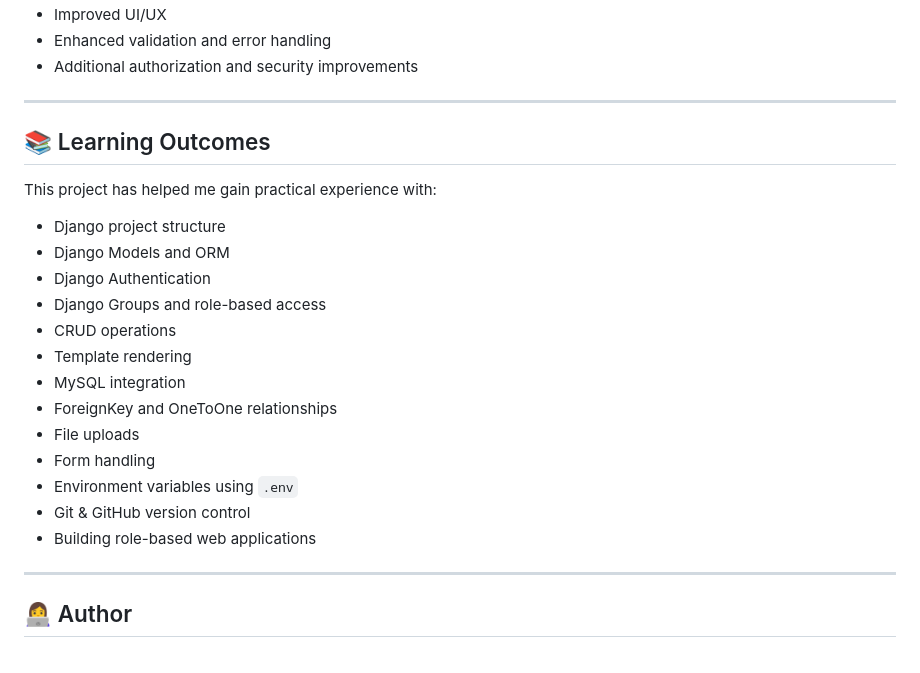
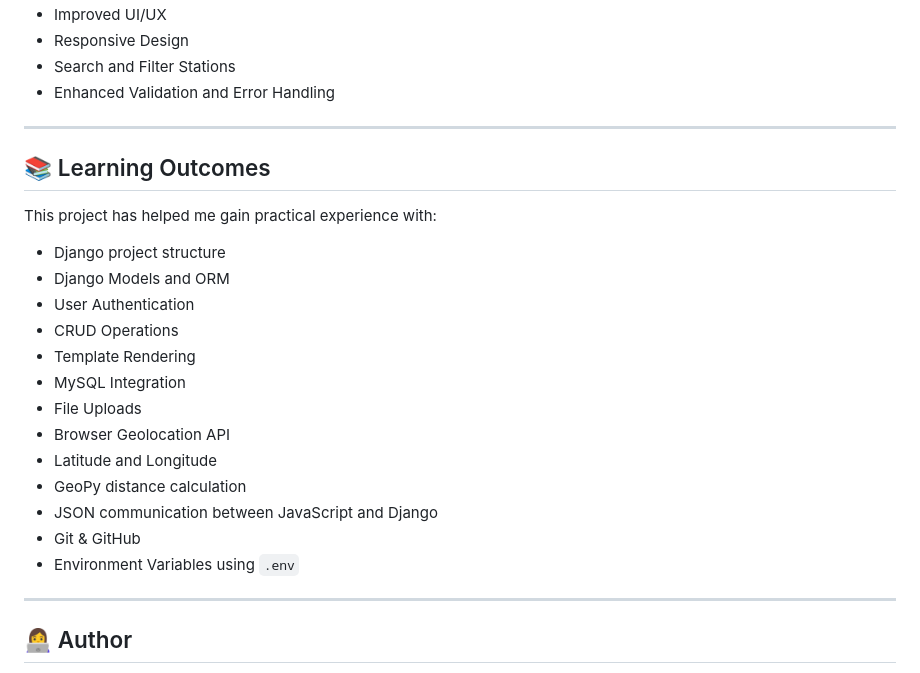
Before and after one commit to shahanaskk/EV-charging-station-finder-app, a Markdown page: README.md, the part around one of its changes. Drawn GitHub-style.

```diff
--- a/README.md
+++ b/README.md
@@ -175,6 +176,7 @@ Screenshots will be added after the main application features and UI are complet
 - Improved UI/UX
-- Enhanced validation and error handling
-- Additional authorization and security improvements
+- Responsive Design
+- Search and Filter Stations
+- Enhanced Validation and Error Handling
 
 ---
 
@@ -184,17 +186,17 @@ This project has helped me gain practical experience with:
 
 - Django project structure
 - Django Models and ORM
-- Django Authentication
-- Django Groups and role-based access
-- CRUD operations
-- Template rendering
-- MySQL integration
-- ForeignKey and OneToOne relationships
-- File uploads
-- Form handling
-- Environment variables using `.env`
-- Git & GitHub version control
-- Building role-based web applications
+- User Authentication
+- CRUD Operations
+- Template Rendering
+- MySQL Integration
+- File Uploads
+- Browser Geolocation API
+- Latitude and Longitude
+- GeoPy distance calculation
+- JSON communication between JavaScript and Django
+- Git & GitHub
+- Environment Variables using `.env`
 
 ---
 
```
Also changed, not shown: other parts of README.md (+56 -55 lines).
